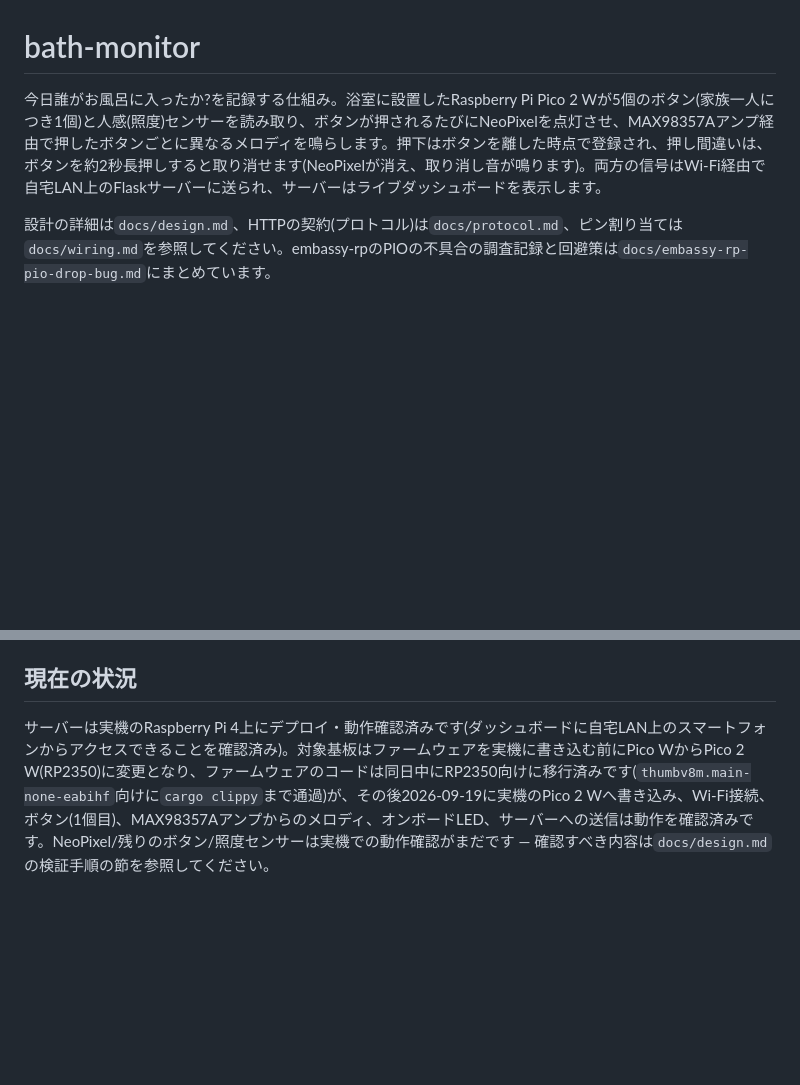
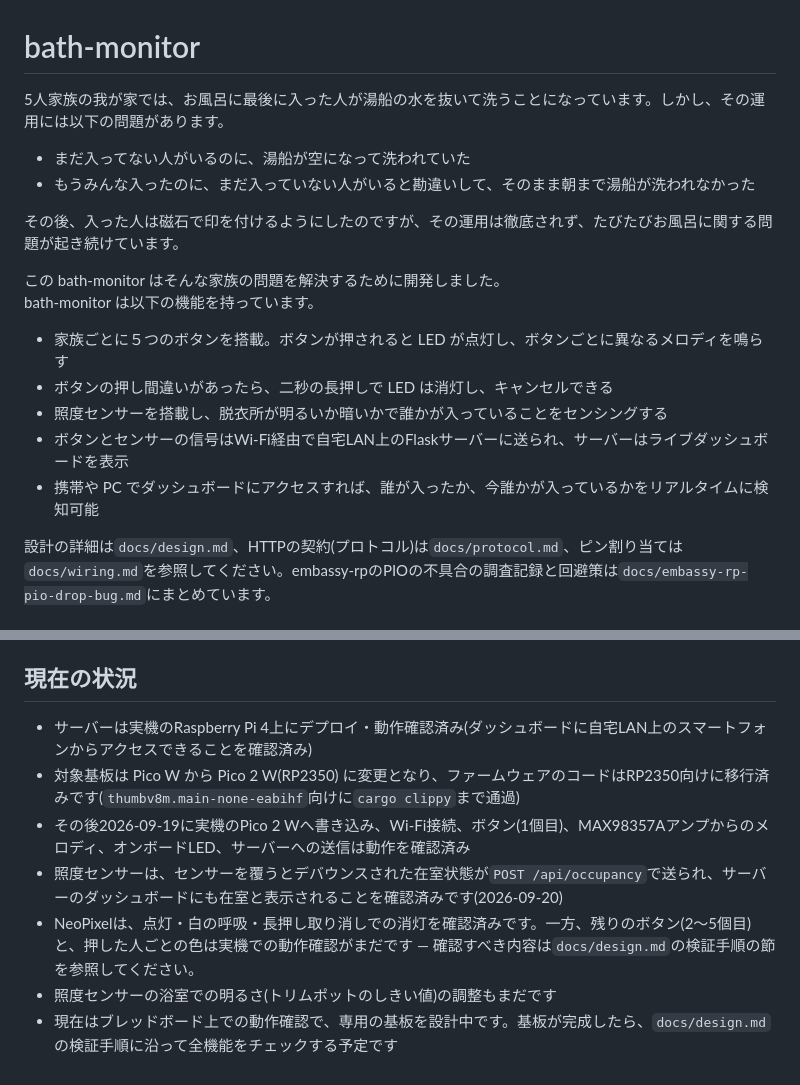
Before and after one commit to hasebems/bath-monitor, a Markdown page: README.md, 2 parts joined by grey strips. Drawn GitHub-style; blank space fills up the shorter version.

Commit message:
ドキュメント整備

```diff
--- a/README.md
+++ b/README.md
@@ -1,6 +1,18 @@
 # bath-monitor
 
-今日誰がお風呂に入ったか?を記録する仕組み。浴室に設置したRaspberry Pi Pico 2 Wが5個のボタン(家族一人につき1個)と人感(照度)センサーを読み取り、ボタンが押されるたびにNeoPixelを点灯させ、MAX98357Aアンプ経由で押したボタンごとに異なるメロディを鳴らします。押下はボタンを離した時点で登録され、押し間違いは、ボタンを約2秒長押しすると取り消せます(NeoPixelが消え、取り消し音が鳴ります)。両方の信号はWi-Fi経由で自宅LAN上のFlaskサーバーに送られ、サーバーはライブダッシュボードを表示します。
+5人家族の我が家では、お風呂に最後に入った人が湯船の水を抜いて洗うことになっています。しかし、その運用には以下の問題があります。
+- まだ入ってない人がいるのに、湯船が空になって洗われていた
+- もうみんな入ったのに、まだ入っていない人がいると勘違いして、そのまま朝まで湯船が洗われなかった
+
+その後、入った人は磁石で印を付けるようにしたのですが、その運用は徹底されず、たびたびお風呂に関する問題が起き続けています。
+
+この bath-monitor はそんな家族の問題を解決するために開発しました。
+bath-monitor は以下の機能を持っています。
+- 家族ごとに５つのボタンを搭載。ボタンが押されると LED が点灯し、ボタンごとに異なるメロディを鳴らす
+- ボタンの押し間違いがあったら、二秒の長押しで LED は消灯し、キャンセルできる
+- 照度センサーを搭載し、脱衣所が明るいか暗いかで誰かが入っていることをセンシングする
+- ボタンとセンサーの信号はWi-Fi経由で自宅LAN上のFlaskサーバーに送られ、サーバーはライブダッシュボードを表示
+- 携帯や PC でダッシュボードにアクセスすれば、誰が入ったか、今誰かが入っているかをリアルタイムに検知可能
 
 設計の詳細は`docs/design.md`、HTTPの契約(プロトコル)は`docs/protocol.md`、ピン割り当ては`docs/wiring.md`を参照してください。embassy-rpのPIOの不具合の調査記録と回避策は`docs/embassy-rp-pio-drop-bug.md`にまとめています。
 
@@ -32,4 +44,10 @@ cargo run --release       # ビルドし、BOOTSELモードのPico 2 Wにpicotoo
 
 ## 現在の状況
 
-サーバーは実機のRaspberry Pi 4上にデプロイ・動作確認済みです(ダッシュボードに自宅LAN上のスマートフォンからアクセスできることを確認済み)。対象基板はファームウェアを実機に書き込む前にPico WからPico 2 W(RP2350)に変更となり、ファームウェアのコードは同日中にRP2350向けに移行済みです(`thumbv8m.main-none-eabihf`向けに`cargo clippy`まで通過)が、その後2026-09-19に実機のPico 2 Wへ書き込み、Wi-Fi接続、ボタン(1個目)、MAX98357Aアンプからのメロディ、オンボードLED、サーバーへの送信は動作を確認済みです。NeoPixel/残りのボタン/照度センサーは実機での動作確認がまだです — 確認すべき内容は`docs/design.md`の検証手順の節を参照してください。
+- サーバーは実機のRaspberry Pi 4上にデプロイ・動作確認済み(ダッシュボードに自宅LAN上のスマートフォンからアクセスできることを確認済み)
+- 対象基板は Pico W から Pico 2 W(RP2350) に変更となり、ファームウェアのコードはRP2350向けに移行済みです(`thumbv8m.main-none-eabihf`向けに`cargo clippy`まで通過)
+- その後2026-09-19に実機のPico 2 Wへ書き込み、Wi-Fi接続、ボタン(1個目)、MAX98357Aアンプからのメロディ、オンボードLED、サーバーへの送信は動作を確認済み
+- 照度センサーは、センサーを覆うとデバウンスされた在室状態が`POST /api/occupancy`で送られ、サーバーのダッシュボードにも在室と表示されることを確認済みです(2026-09-20)
+- NeoPixelは、点灯・白の呼吸・長押し取り消しでの消灯を確認済みです。一方、残りのボタン(2〜5個目)と、押した人ごとの色は実機での動作確認がまだです — 確認すべき内容は`docs/design.md`の検証手順の節を参照してください。
+- 照度センサーの浴室での明るさ(トリムポットのしきい値)の調整もまだです
+- 現在はブレッドボード上での動作確認で、専用の基板を設計中です。基板が完成したら、`docs/design.md`の検証手順に沿って全機能をチェックする予定です
```
Also changed, not shown: docs/additional_spec.md (+1 -1 lines), docs/wiring.md (+1 -1 lines).
